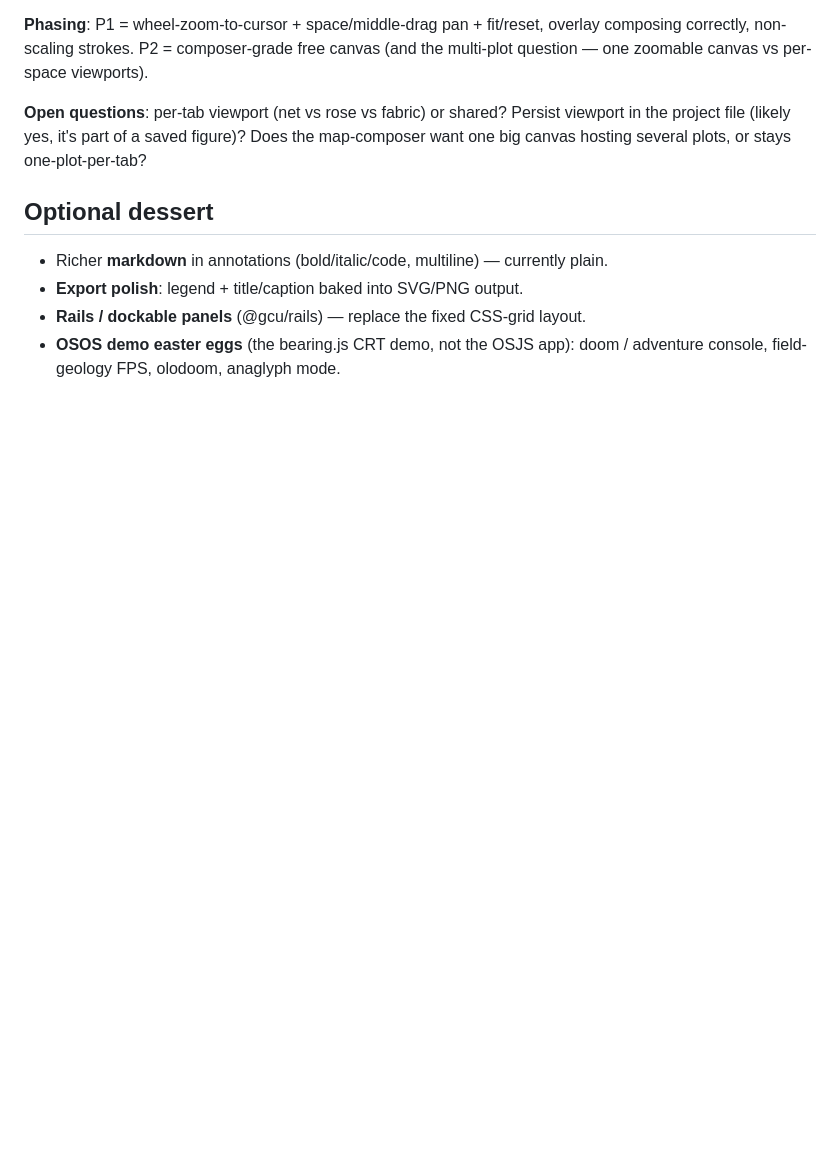
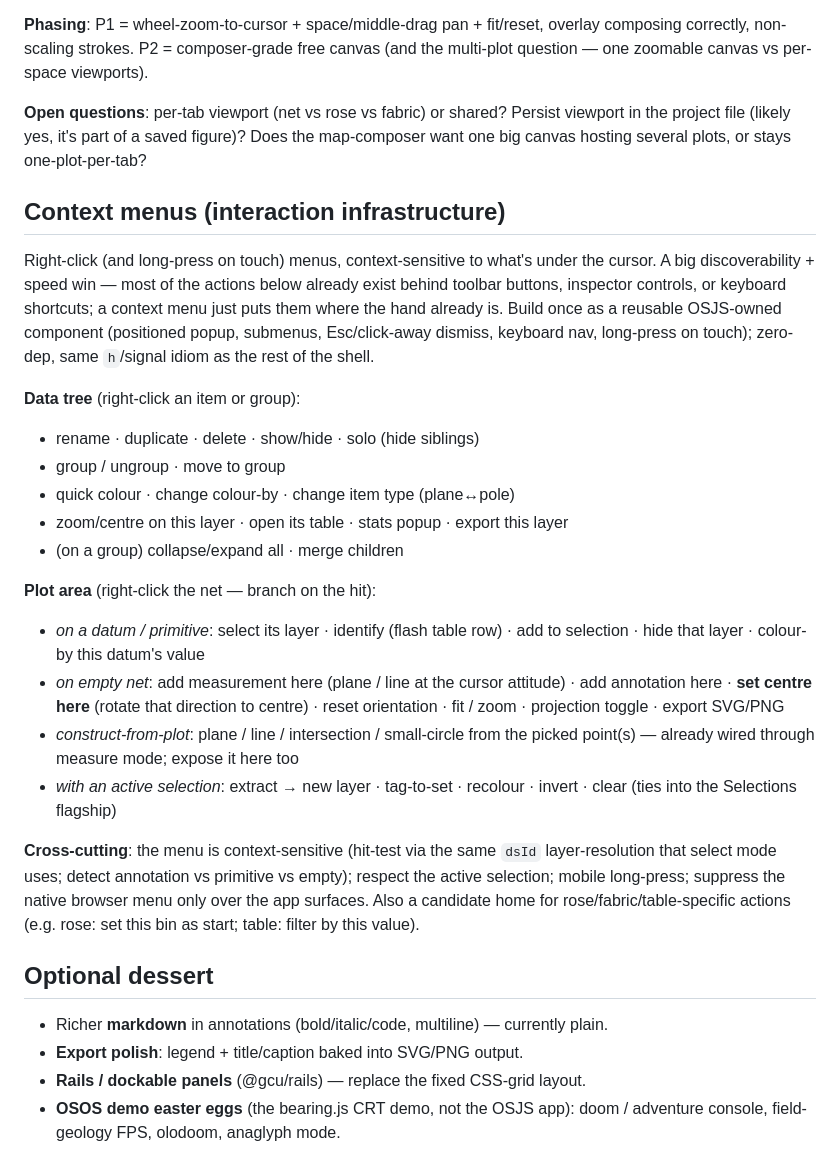
Before and after one commit to gentropic/osjs, a Markdown page: docs/roadmap.md, the part around the change. GitHub-like rendering; blank space fills up the shorter version.

Commit message:
Roadmap: context menus (data tree + plot area, context-sensitive)
Capture right-click/long-press context menus as interaction infra: a reusable
zero-dep popup component, then context-sensitive menus on the data tree (rename/
dup/delete/group/colour/zoom-to/table/export) and the plot (branch on hit:
datum→select/identify/colour-by, empty→add-here/set-centre/reset/export,
construct-from-plot, selection actions). Reuses dsId hit-test + the active
selection; mobile long-press; suppress native menu only over app surfaces.

Co-Authored-By: Claude Opus 4.8 (1M context) <noreply@anthropic.com>

```diff
--- a/docs/roadmap.md
+++ b/docs/roadmap.md
@@ -113,6 +113,39 @@ multi-plot question — one zoomable canvas vs per-space viewports).
 viewport in the project file (likely yes, it's part of a saved figure)? Does the
 map-composer want one big canvas hosting several plots, or stays one-plot-per-tab?
 
+## Context menus (interaction infrastructure)
+
+Right-click (and long-press on touch) menus, context-sensitive to what's under the
+cursor. A big discoverability + speed win — most of the actions below already exist
+behind toolbar buttons, inspector controls, or keyboard shortcuts; a context menu
+just puts them where the hand already is. Build once as a reusable OSJS-owned
+component (positioned popup, submenus, Esc/click-away dismiss, keyboard nav,
+long-press on touch); zero-dep, same `h`/signal idiom as the rest of the shell.
+
+**Data tree** (right-click an item or group):
+- rename · duplicate · delete · show/hide · solo (hide siblings)
+- group / ungroup · move to group
+- quick colour · change colour-by · change item type (plane↔pole)
+- zoom/centre on this layer · open its table · stats popup · export this layer
+- (on a group) collapse/expand all · merge children
+
+**Plot area** (right-click the net — branch on the hit):
+- *on a datum / primitive*: select its layer · identify (flash table row) · add to
+  selection · hide that layer · colour-by this datum's value
+- *on empty net*: add measurement here (plane / line at the cursor attitude) ·
+  add annotation here · **set centre here** (rotate that direction to centre) ·
+  reset orientation · fit / zoom · projection toggle · export SVG/PNG
+- *construct-from-plot*: plane / line / intersection / small-circle from the
+  picked point(s) — already wired through measure mode; expose it here too
+- *with an active selection*: extract → new layer · tag-to-set · recolour · invert
+  · clear (ties into the Selections flagship)
+
+**Cross-cutting**: the menu is context-sensitive (hit-test via the same `dsId`
+layer-resolution that select mode uses; detect annotation vs primitive vs empty);
+respect the active selection; mobile long-press; suppress the native browser menu
+only over the app surfaces. Also a candidate home for rose/fabric/table-specific
+actions (e.g. rose: set this bin as start; table: filter by this value).
+
 ## Optional dessert
 - Richer **markdown** in annotations (bold/italic/code, multiline) — currently plain.
 - **Export polish**: legend + title/caption baked into SVG/PNG output.
```
